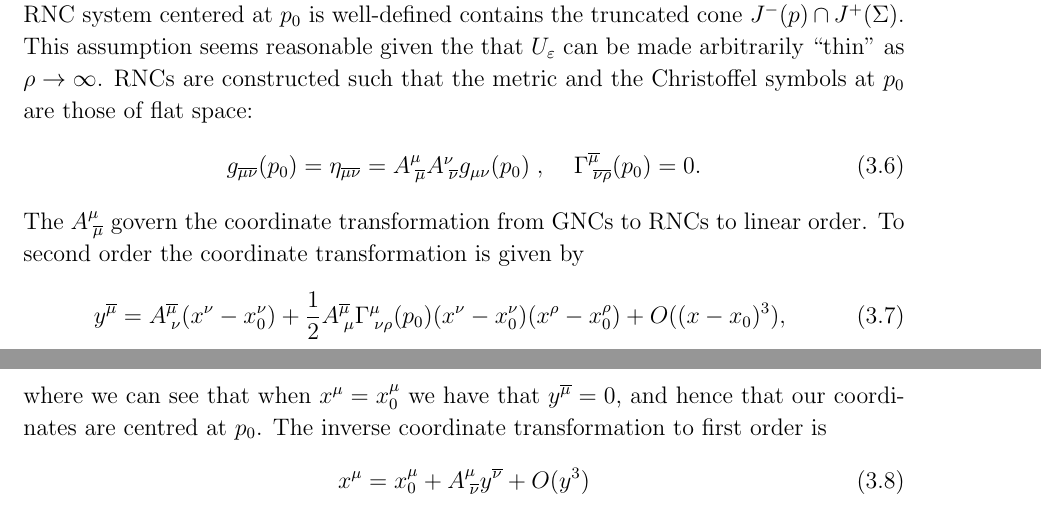
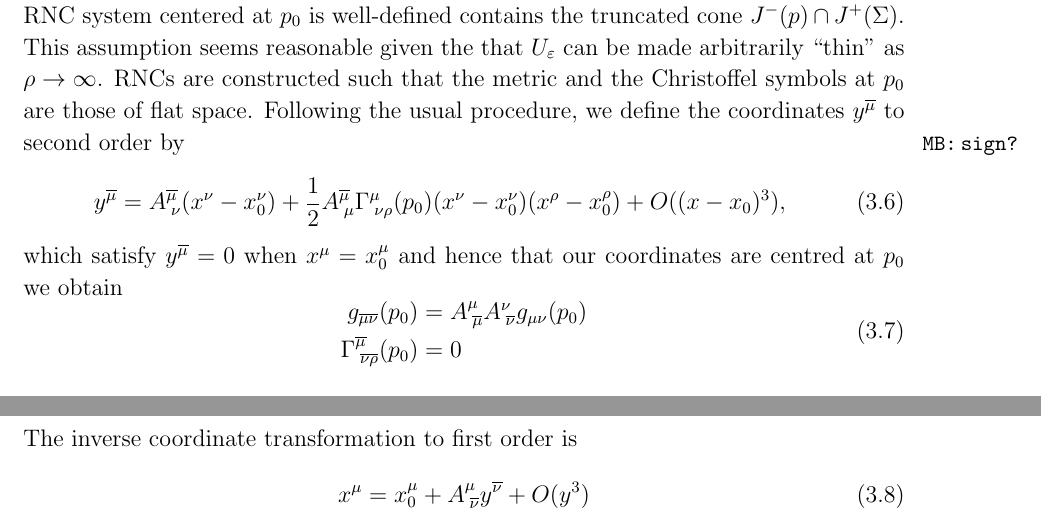
Before and after one commit to delolo/Boundary-Paper, a LaTeX paper (paper_v7.tex): two parts of pages 12 and 13 of 26, joined at a grey line, cut so that both start at the same text. Compiled offline with pdfLaTeX.

Commit message:
minor corrections in 3.2 - under construction

```diff
--- a/paper_v7.tex
+++ b/paper_v7.tex
@@ -230,16 +230,16 @@ In order to evaluate the volume $V_\blacktriangledown (p)$ or $V_\blacktriangle
 
 Fix $p\in M$ and denote its coordinate values in GNCs by $x^\mu_p= (t_p,\mathbf x_p)$. It will be convenient to use RNCs centered not at the tip, $p$, of the cone but instead at the point $p_0$ where the unique geodesic through $p$ whose tangent is normal to $\Sigma$ intersects $\Sigma$. In GNCs this simply corresponds to the point $p_0$ with coordinates $x_0^\mu=x^\mu (p_0)= (0,\mathbf x_p)$. RNCs centered at $p_0$ will be denoted as $y^{\overline{\mu}}=(y^{\overline{0}},\mathbf{y})=(\overline{t},\mathbf{y})$.
 %\mb{let's put all facts about $x^\mu$ and $y^{\overline\mu}$ for $p$ and $p_0$ here and expansion of det in RNC.}
-We need to assume that for any $p$ in $U_\varepsilon$, the Riemann normal neighbourhood $U_p\subset M$ throughout which the RNC system centered at $p_0$ is well-defined contains the truncated cone $J^- (p)\cap J^+ (\Sigma)$. This assumption seems reasonable given the that $U_\varepsilon$ can be made arbitrarily ``thin'' as $\rho\rightarrow\infty$. RNCs are constructed such that the metric and the Christoffel symbols at $p_0$ are those of flat space:
-\be\label{eq:RNCMetricTransAtPAndChris}
-g_{\overline{\mu} \overline{\nu}} (p_0)=\eta_{\overline{\mu} \overline{\nu}}=A^{\mu}_{\;\overline{\mu}}A^{\nu}_{\;\overline{\nu}}g_{\mu\nu} (p_0)\;,\;\;\;\;\Gamma^{\overline{\mu}}_{\;\overline{\nu}\overline{\rho}} (p_0)=0.
-\ee
-The $A^{\mu}_{\;\overline{\mu}}$ govern the coordinate transformation from GNCs to RNCs to linear order. %but $O (x^2)$ corrections may be required.
-To second order the coordinate transformation is given by
+We need to assume that for any $p$ in $U_\varepsilon$, the Riemann normal neighbourhood $U_p\subset M$ throughout which the RNC system centered at $p_0$ is well-defined contains the truncated cone $J^- (p)\cap J^+ (\Sigma)$. This assumption seems reasonable given the that $U_\varepsilon$ can be made arbitrarily ``thin'' as $\rho\rightarrow\infty$. RNCs are constructed such that the metric and the Christoffel symbols at $p_0$ are those of flat space. Following the usual procedure, we define the coordinates $y^{\overline\mu}$ to second order by\mb{sign?}
 \be\label{eq:RNCtotaltrans}
 y^{\overline{\mu}}=A^{\overline{\mu}}_{\;\nu}(x^\nu -x_0^{\nu})+\frac{1}{2}A^{\overline{\mu}}_{\;\mu}\Gamma^{\mu}_{\;\nu\rho} (p_0)(x^\nu -x_0^{\nu}) (x^\rho -x_0^{\rho})+O ( (x-x_0)^3),
 \ee
-where we can see that when $x^{\mu}=x_0^{\mu}$ we have that $y^{\overline{\mu}}=0$, and hence that our coordinates are centred at $p_0$. The inverse coordinate transformation to first order is
+which satisfy $y^{\overline{\mu}}=0$ when $x^{\mu}=x_0^{\mu}$ and hence that our coordinates are centred at $p_0$
+we obtain
+\be\bea
+g_{\overline{\mu} \overline{\nu}} (p_0)&=A^{\mu}_{\;\overline{\mu}}A^{\nu}_{\;\overline{\nu}}g_{\mu\nu} (p_0)\\\Gamma^{\overline{\mu}}_{\;\overline{\nu}\overline{\rho}} (p_0)&=0
+\eea\ee
+The inverse coordinate transformation to first order is
 \be\label{eq:RNCinversetrans}
 x^{\mu}=x_0^{\mu}+A^{\mu}_{\;\overline{\nu}}y^{\overline{\nu}}+O (y^3)
 \ee
```
Also changed, not shown: paper_v7.tex (2 more changed lines).
